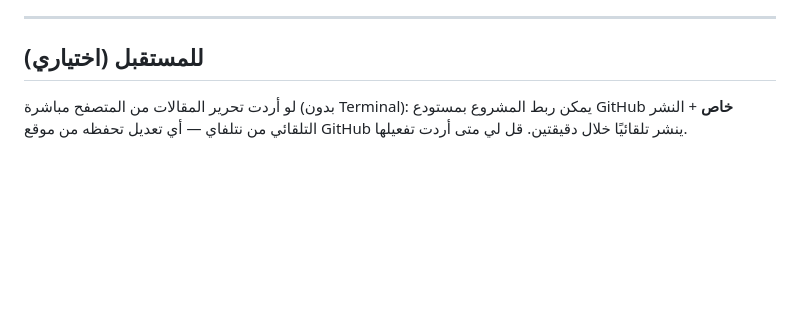
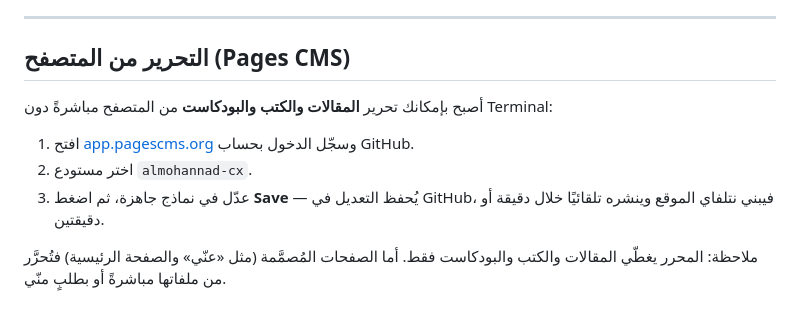
Before and after one commit to msbeai/almohannad-cx, a Markdown page: دليل-التحرير.md, the part around the change. Drawn GitHub-style; blank space fills up the shorter version.

Commit message:
Docs: update editing guide for Pages CMS auto-publish flow
Also serves as a test commit to verify Netlify auto-deploys from GitHub.

Co-Authored-By: Claude Opus 4.8 <noreply@anthropic.com>

```diff
--- a/دليل-التحرير.md
+++ b/دليل-التحرير.md
@@ -115,6 +115,12 @@ date: 2026-06-15
 
 ---
 
-## للمستقبل (اختياري)
+## التحرير من المتصفح (Pages CMS)
 
-لو أردت تحرير المقالات من المتصفح مباشرة (بدون Terminal): يمكن ربط المشروع بمستودع GitHub **خاص** + النشر التلقائي من نتلفاي — أي تعديل تحفظه من موقع GitHub ينشر تلقائيًا خلال دقيقتين. قل لي متى أردت تفعيلها.
+أصبح بإمكانك تحرير **المقالات والكتب والبودكاست** من المتصفح مباشرةً دون Terminal:
+
+1. افتح [app.pagescms.org](https://app.pagescms.org) وسجّل الدخول بحساب GitHub.
+2. اختر مستودع `almohannad-cx`.
+3. عدّل في نماذج جاهزة، ثم اضغط **Save** — يُحفظ التعديل في GitHub، فيبني نتلفاي الموقع وينشره تلقائيًا خلال دقيقة أو دقيقتين.
+
+ملاحظة: المحرر يغطّي المقالات والكتب والبودكاست فقط. أما الصفحات المُصمَّمة (مثل «عنّي» والصفحة الرئيسية) فتُحرَّر من ملفاتها مباشرةً أو بطلبٍ منّي.
```
